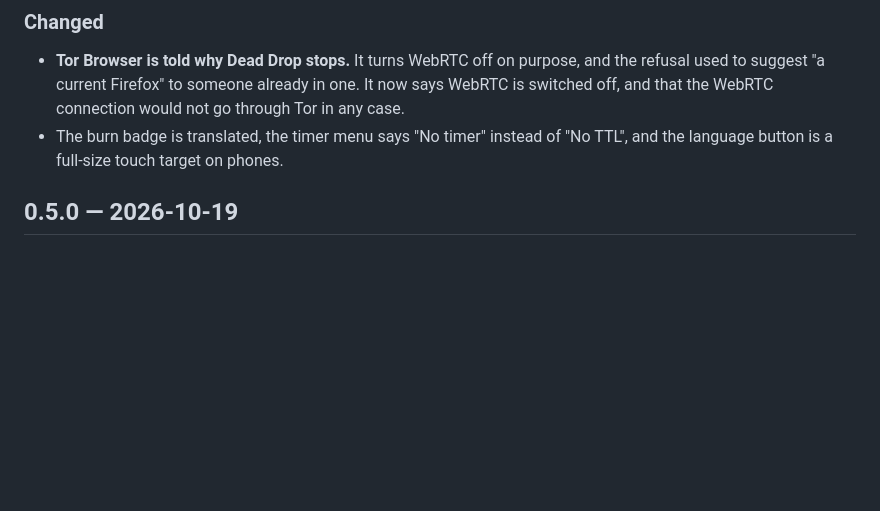
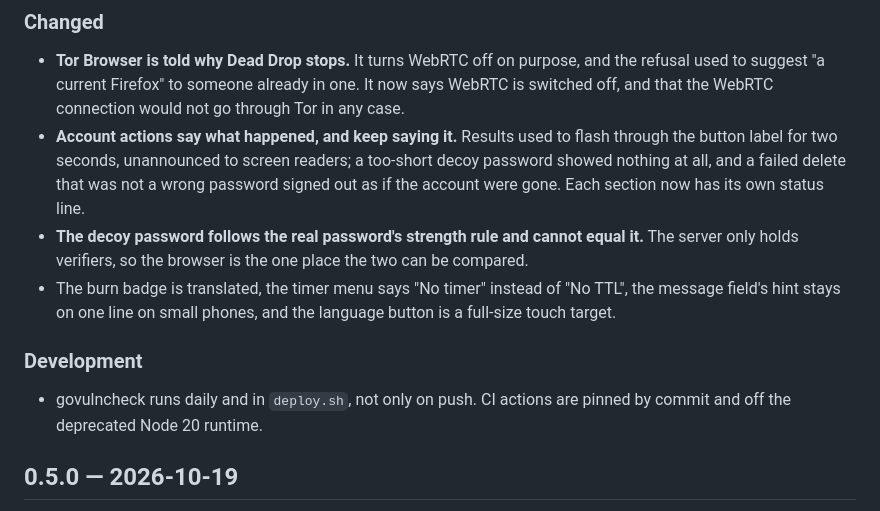
Before and after one commit to Alexandru2984/deadDrop, a Markdown page: CHANGELOG.md, the part around the change. Drawn GitHub-style; blank space fills up the shorter version.

Commit message:
Note the account panel fixes and tooling changes in the changelog

```diff
--- a/CHANGELOG.md
+++ b/CHANGELOG.md
@@ -22,8 +22,22 @@ compare rather than take a hash on trust.
   and the refusal used to suggest "a current Firefox" to someone already in one.
   It now says WebRTC is switched off, and that the WebRTC connection would not
   go through Tor in any case.
+- **Account actions say what happened, and keep saying it.** Results used to
+  flash through the button label for two seconds, unannounced to screen
+  readers; a too-short decoy password showed nothing at all, and a failed
+  delete that was not a wrong password signed out as if the account were gone.
+  Each section now has its own status line.
+- **The decoy password follows the real password's strength rule and cannot
+  equal it.** The server only holds verifiers, so the browser is the one place
+  the two can be compared.
 - The burn badge is translated, the timer menu says "No timer" instead of "No
-  TTL", and the language button is a full-size touch target on phones.
+  TTL", the message field's hint stays on one line on small phones, and the
+  language button is a full-size touch target.
+
+### Development
+
+- govulncheck runs daily and in `deploy.sh`, not only on push. CI actions are
+  pinned by commit and off the deprecated Node 20 runtime.
 
 ## 0.5.0 — 2026-10-19
 
```
